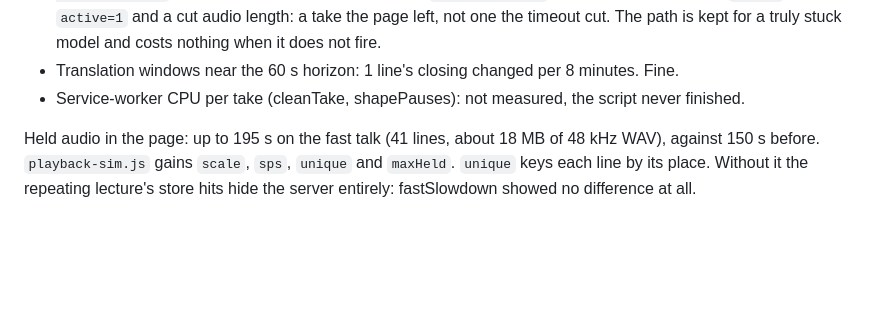
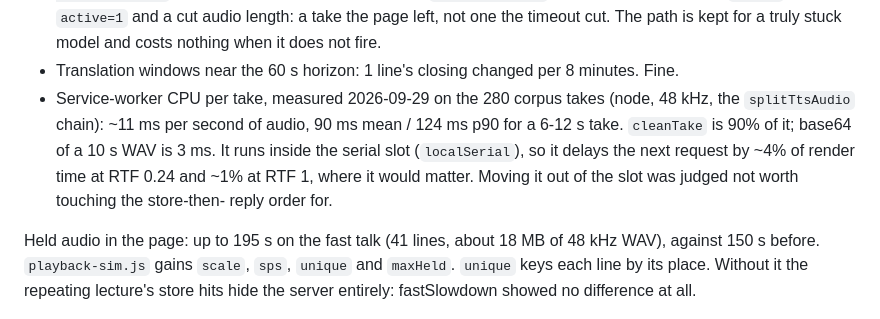
Before and after one commit to mrthanhduy2000/vietnamese-subtitle-translator, a Markdown page: docs/DUBBING.md, the part around the change. Drawn GitHub-style; blank space fills up the shorter version.

Commit message:
DUBBING: service-worker CPU per take measured (~11 ms per audio second, cleanTake 90%); the last unmeasured BACKLOG 38 item
Co-Authored-By: Claude Opus 5.5 <noreply@anthropic.com>

```diff
--- a/docs/DUBBING.md
+++ b/docs/DUBBING.md
@@ -732,7 +732,12 @@ evidence:
   Every long `total=` there has `active=1` and a cut audio length: a take the page left, not one
   the timeout cut. The path is kept for a truly stuck model and costs nothing when it does not fire.
 - Translation windows near the 60 s horizon: 1 line's closing changed per 8 minutes. Fine.
-- Service-worker CPU per take (cleanTake, shapePauses): not measured, the script never finished.
+- Service-worker CPU per take, measured 2026-09-29 on the 280 corpus takes (node, 48 kHz, the
+  `splitTtsAudio` chain): ~11 ms per second of audio, 90 ms mean / 124 ms p90 for a 6-12 s take.
+  `cleanTake` is 90% of it; base64 of a 10 s WAV is 3 ms. It runs inside the serial slot
+  (`localSerial`), so it delays the next request by ~4% of render time at RTF 0.24 and ~1% at RTF
+  1, where it would matter. Moving it out of the slot was judged not worth touching the store-then-
+  reply order for.
 
 Held audio in the page: up to 195 s on the fast talk (41 lines, about 18 MB of 48 kHz WAV), against
 150 s before. `playback-sim.js` gains `scale`, `sps`, `unique` and `maxHeld`. `unique` keys each line
```
